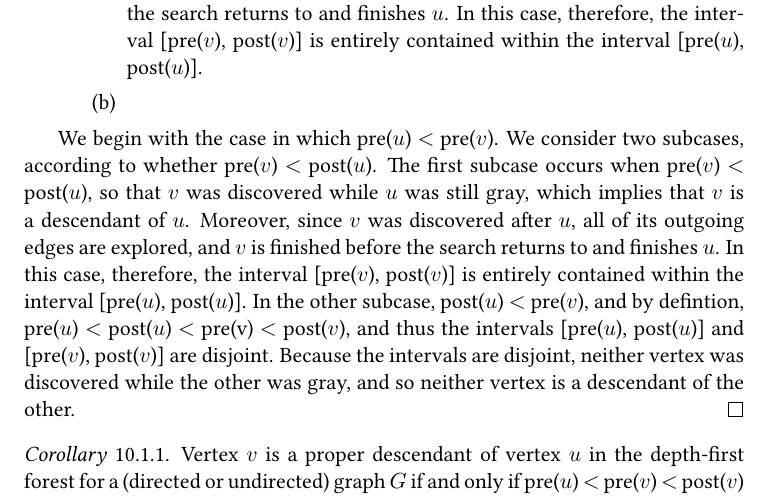
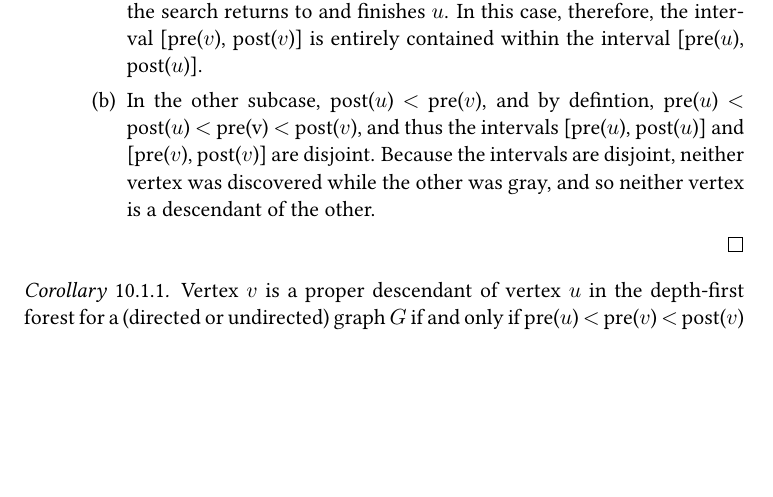
Before and after one commit to dudupo/DAST, a LaTeX thesis (tex/lectures-TA/lec-topologicalsort.tex): part of page 3 of 3, cut so that both start at the same text, the shorter picture padded with empty space. The pictures show the PDF file pdfs/lec-topologicalsort.pdf that the author committed with the source.

Commit message:
compiling -Thu Sep 12 03:52:41 PM IDT 2024

```diff
--- a/tex/lectures-TA/lec-topologicalsort.tex
+++ b/tex/lectures-TA/lec-topologicalsort.tex
@@ -83,11 +83,11 @@ In any depth-first search of a (directed or undirected) graph $G = (V, E)$, for
       \item pre($u$) $<$ pre($v$).
 	\begin{enumerate}
 	  \item pre($v$) $<$ post($u$), so that $v$ was discovered while $u$ was still gray, which implies that $v$ is a descendant of $u$. Moreover, since $v$ was discovered after $u$, all of its outgoing edges are explored, and $v$ is finished before the search returns to and finishes $u$. In this case, therefore, the interval [pre($v$), post($v$)] is entirely contained within the interval [pre($u$), post($u$)].
-	  \item
+	  \item In the other subcase, post($u$) $<$ pre($v$), and by defintion, pre($u$) $<$ post($u$) $<$ pre(v) $<$ post($v$), and thus the intervals [pre($u$), post($u$)] and [pre($v$), post($v$)] are disjoint. Because the intervals are disjoint, neither vertex was discovered while the other was gray, and so neither vertex is a descendant of the other.
 	\end{enumerate}
     \end{enumerate}
 
-    We begin with the case in which pre($u$) $<$ pre($v$). We consider two subcases, according to whether pre($v$) $<$ post($u$). The first subcase occurs when pre($v$) $<$ post($u$), so that $v$ was discovered while $u$ was still gray, which implies that $v$ is a descendant of $u$. Moreover, since $v$ was discovered after $u$, all of its outgoing edges are explored, and $v$ is finished before the search returns to and finishes $u$. In this case, therefore, the interval [pre($v$), post($v$)] is entirely contained within the interval [pre($u$), post($u$)]. In the other subcase, post($u$) $<$ pre($v$), and by defintion, pre($u$) $<$ post($u$) $<$ pre(v) $<$ post($v$), and thus the intervals [pre($u$), post($u$)] and [pre($v$), post($v$)] are disjoint. Because the intervals are disjoint, neither vertex was discovered while the other was gray, and so neither vertex is a descendant of the other.
+    %We begin with the case in which pre($u$) $<$ pre($v$). We consider two subcases, according to whether pre($v$) $<$ post($u$). The first subcase occurs when pre($v$) $<$ post($u$), so that $v$ was discovered while $u$ was still gray, which implies that $v$ is a descendant of $u$. Moreover, since $v$ was discovered after $u$, all of its outgoing edges are explored, and $v$ is finished before the search returns to and finishes $u$. In this case, therefore, the interval [pre($v$), post($v$)] is entirely contained within the interval [pre($u$), post($u$)]. In the other subcase, post($u$) $<$ pre($v$), and by defintion, pre($u$) $<$ post($u$) $<$ pre(v) $<$ post($v$), and thus the intervals [pre($u$), post($u$)] and [pre($v$), post($v$)] are disjoint. Because the intervals are disjoint, neither vertex was discovered while the other was gray, and so neither vertex is a descendant of the other.
 \end{proof}
 
 \begin{corollary}
```
Also changed, not shown: pdfs/lec-topologicalsort.pdf.
